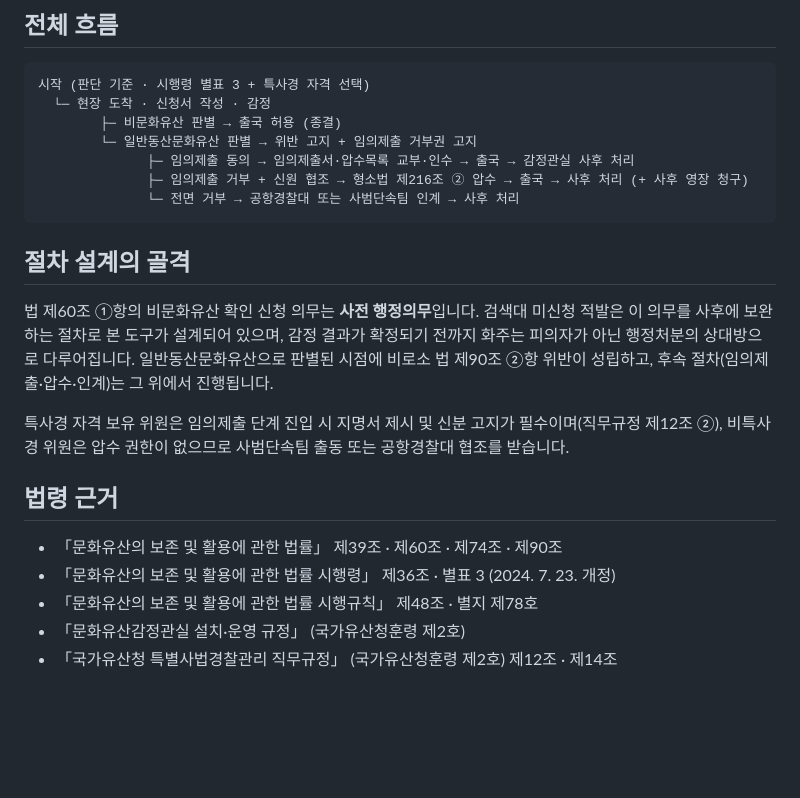
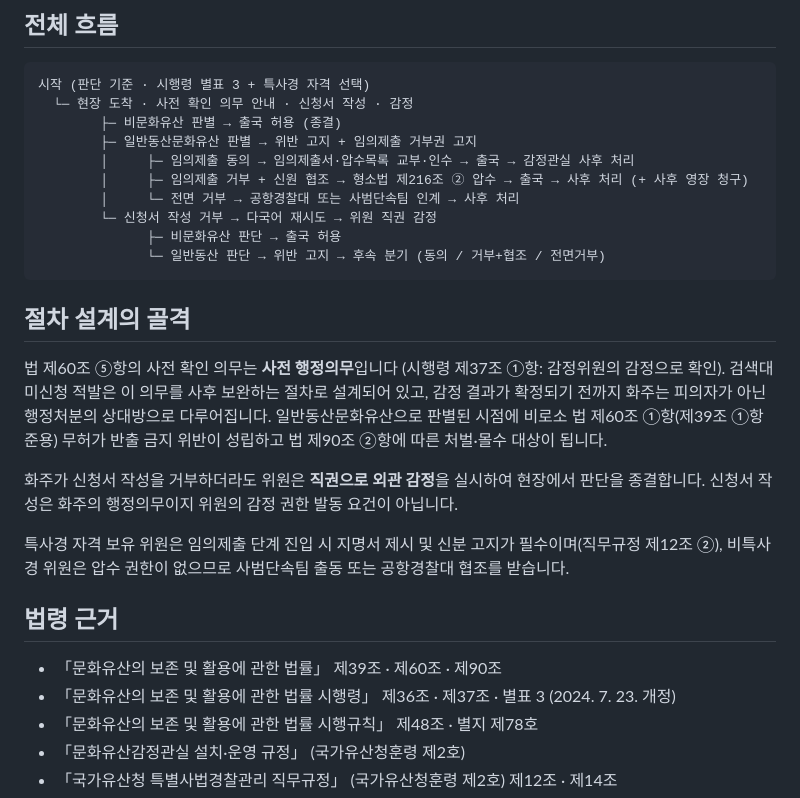
Before and after one commit to pudgala-appraiser/appraisal-procedure-guide, a Markdown page: README.md, the part around the change. Drawn GitHub-style; blank space fills up the shorter version.

````diff
--- a/README.md
+++ b/README.md
@@ -16,24 +16,29 @@ https://{사용자명}.github.io/{저장소명}/
 
 ```
 시작 (판단 기준 · 시행령 별표 3 + 특사경 자격 선택)
-  └─ 현장 도착 · 신청서 작성 · 감정
+  └─ 현장 도착 · 사전 확인 의무 안내 · 신청서 작성 · 감정
         ├─ 비문화유산 판별 → 출국 허용 (종결)
-        └─ 일반동산문화유산 판별 → 위반 고지 + 임의제출 거부권 고지
-              ├─ 임의제출 동의 → 임의제출서·압수목록 교부·인수 → 출국 → 감정관실 사후 처리
-              ├─ 임의제출 거부 + 신원 협조 → 형소법 제216조 ② 압수 → 출국 → 사후 처리 (+ 사후 영장 청구)
-              └─ 전면 거부 → 공항경찰대 또는 사범단속팀 인계 → 사후 처리
+        ├─ 일반동산문화유산 판별 → 위반 고지 + 임의제출 거부권 고지
+        │     ├─ 임의제출 동의 → 임의제출서·압수목록 교부·인수 → 출국 → 감정관실 사후 처리
+        │     ├─ 임의제출 거부 + 신원 협조 → 형소법 제216조 ② 압수 → 출국 → 사후 처리 (+ 사후 영장 청구)
+        │     └─ 전면 거부 → 공항경찰대 또는 사범단속팀 인계 → 사후 처리
+        └─ 신청서 작성 거부 → 다국어 재시도 → 위원 직권 감정
+              ├─ 비문화유산 판단 → 출국 허용
+              └─ 일반동산 판단 → 위반 고지 → 후속 분기 (동의 / 거부+협조 / 전면거부)
 ```
 
 ## 절차 설계의 골격
 
-법 제60조 ①항의 비문화유산 확인 신청 의무는 **사전 행정의무**입니다. 검색대 미신청 적발은 이 의무를 사후에 보완하는 절차로 본 도구가 설계되어 있으며, 감정 결과가 확정되기 전까지 화주는 피의자가 아닌 행정처분의 상대방으로 다루어집니다. 일반동산문화유산으로 판별된 시점에 비로소 법 제90조 ②항 위반이 성립하고, 후속 절차(임의제출·압수·인계)는 그 위에서 진행됩니다.
+법 제60조 ⑤항의 사전 확인 의무는 **사전 행정의무**입니다 (시행령 제37조 ①항: 감정위원의 감정으로 확인). 검색대 미신청 적발은 이 의무를 사후 보완하는 절차로 설계되어 있고, 감정 결과가 확정되기 전까지 화주는 피의자가 아닌 행정처분의 상대방으로 다루어집니다. 일반동산문화유산으로 판별된 시점에 비로소 법 제60조 ①항(제39조 ①항 준용) 무허가 반출 금지 위반이 성립하고 법 제90조 ②항에 따른 처벌·몰수 대상이 됩니다.
+
+화주가 신청서 작성을 거부하더라도 위원은 **직권으로 외관 감정**을 실시하여 현장에서 판단을 종결합니다. 신청서 작성은 화주의 행정의무이지 위원의 감정 권한 발동 요건이 아닙니다.
 
 특사경 자격 보유 위원은 임의제출 단계 진입 시 지명서 제시 및 신분 고지가 필수이며(직무규정 제12조 ②), 비특사경 위원은 압수 권한이 없으므로 사범단속팀 출동 또는 공항경찰대 협조를 받습니다.
 
 ## 법령 근거
 
-- 「문화유산의 보존 및 활용에 관한 법률」 제39조 · 제60조 · 제74조 · 제90조
-- 「문화유산의 보존 및 활용에 관한 법률 시행령」 제36조 · 별표 3 (2024. 7. 23. 개정)
+- 「문화유산의 보존 및 활용에 관한 법률」 제39조 · 제60조 · 제90조
+- 「문화유산의 보존 및 활용에 관한 법률 시행령」 제36조 · 제37조 · 별표 3 (2024. 7. 23. 개정)
 - 「문화유산의 보존 및 활용에 관한 법률 시행규칙」 제48조 · 별지 제78호
 - 「문화유산감정관실 설치·운영 규정」 (국가유산청훈령 제2호)
 - 「국가유산청 특별사법경찰관리 직무규정」 (국가유산청훈령 제2호) 제12조 · 제14조
````
